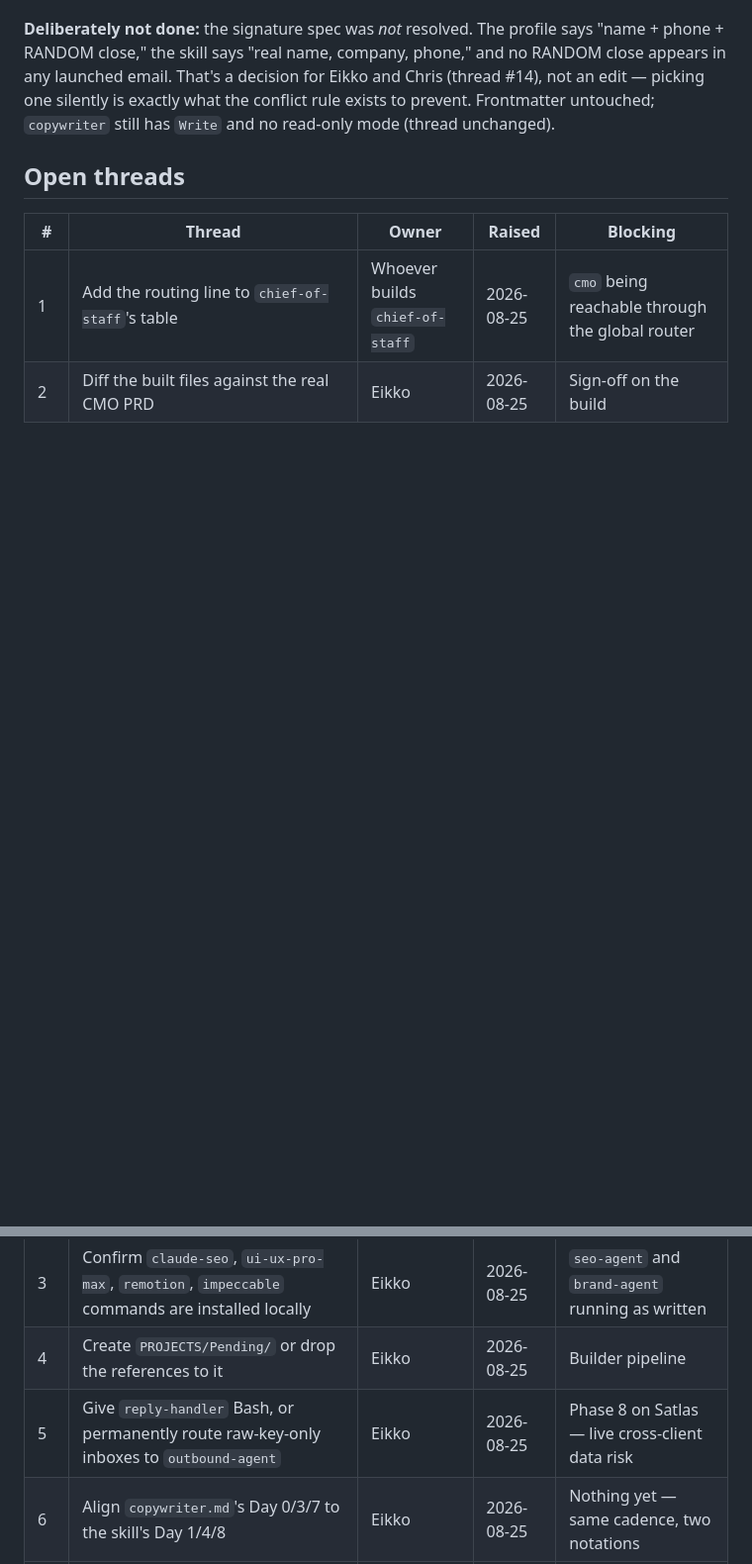
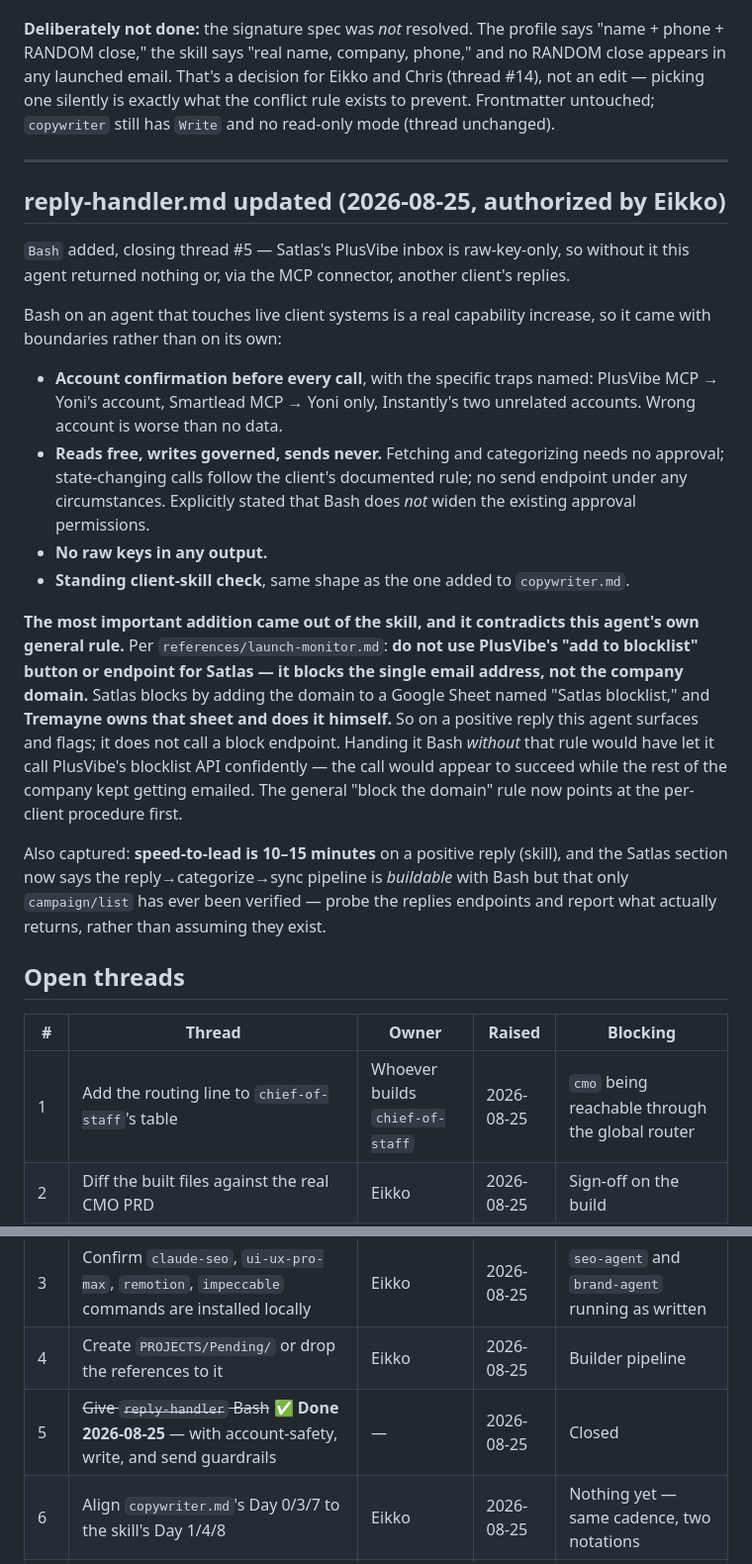
Before and after one commit to yeikkomae-work-mode/Client-Management-System, a Markdown page: PROJECTS/Active/CMO-BUILD-NOTES.md, 2 parts joined by grey strips. Shown at 99% size. Drawn GitHub-style; blank space fills up the shorter version.

```diff
--- a/PROJECTS/Active/CMO-BUILD-NOTES.md
+++ b/PROJECTS/Active/CMO-BUILD-NOTES.md
@@ -172,6 +172,23 @@ Scope was widened by explicit request to cover two changes in `copywriter.md`
 
 **Deliberately not done:** the signature spec was *not* resolved. The profile says "name + phone + RANDOM close," the skill says "real name, company, phone," and no RANDOM close appears in any launched email. That's a decision for Eikko and Chris (thread #14), not an edit — picking one silently is exactly what the conflict rule exists to prevent. Frontmatter untouched; `copywriter` still has `Write` and no read-only mode (thread unchanged).
 
+---
+
+## reply-handler.md updated (2026-08-25, authorized by Eikko)
+
+`Bash` added, closing thread #5 — Satlas's PlusVibe inbox is raw-key-only, so without it this agent returned nothing or, via the MCP connector, another client's replies.
+
+Bash on an agent that touches live client systems is a real capability increase, so it came with boundaries rather than on its own:
+
+- **Account confirmation before every call**, with the specific traps named: PlusVibe MCP → Yoni's account, Smartlead MCP → Yoni only, Instantly's two unrelated accounts. Wrong account is worse than no data.
+- **Reads free, writes governed, sends never.** Fetching and categorizing needs no approval; state-changing calls follow the client's documented rule; no send endpoint under any circumstances. Explicitly stated that Bash does *not* widen the existing approval permissions.
+- **No raw keys in any output.**
+- **Standing client-skill check**, same shape as the one added to `copywriter.md`.
+
+**The most important addition came out of the skill, and it contradicts this agent's own general rule.** Per `references/launch-monitor.md`: **do not use PlusVibe's "add to blocklist" button or endpoint for Satlas — it blocks the single email address, not the company domain.** Satlas blocks by adding the domain to a Google Sheet named "Satlas blocklist," and **Tremayne owns that sheet and does it himself.** So on a positive reply this agent surfaces and flags; it does not call a block endpoint. Handing it Bash *without* that rule would have let it call PlusVibe's blocklist API confidently — the call would appear to succeed while the rest of the company kept getting emailed. The general "block the domain" rule now points at the per-client procedure first.
+
+Also captured: **speed-to-lead is 10–15 minutes** on a positive reply (skill), and the Satlas section now says the reply→categorize→sync pipeline is *buildable* with Bash but that only `campaign/list` has ever been verified — probe the replies endpoints and report what actually returns, rather than assuming they exist.
+
 ## Open threads
 
 | # | Thread | Owner | Raised | Blocking |
@@ -180,7 +197,7 @@ Scope was widened by explicit request to cover two changes in `copywriter.md`
 | 2 | Diff the built files against the real CMO PRD | Eikko | 2026-08-25 | Sign-off on the build |
 | 3 | Confirm `claude-seo`, `ui-ux-pro-max`, `remotion`, `impeccable` commands are installed locally | Eikko | 2026-08-25 | `seo-agent` and `brand-agent` running as written |
 | 4 | Create `PROJECTS/Pending/` or drop the references to it | Eikko | 2026-08-25 | Builder pipeline |
-| 5 | Give `reply-handler` Bash, or permanently route raw-key-only inboxes to `outbound-agent` | Eikko | 2026-08-25 | Phase 8 on Satlas — live cross-client data risk |
+| 5 | ~~Give `reply-handler` Bash~~ ✅ **Done 2026-08-25** — with account-safety, write, and send guardrails | — | 2026-08-25 | Closed |
 | 6 | Align `copywriter.md`'s Day 0/3/7 to the skill's Day 1/4/8 | Eikko | 2026-08-25 | Nothing yet — same cadence, two notations |
 | 7 | Fix the `satlas-cold-email` skill's references path | Eikko | 2026-08-25 | Any agent following the declared pointer |
 | 8 | Confirm `copywriter` delegation fires end-to-end on the first real `@cmo` run | Eikko | 2026-08-25 | Untested — registry needed a restart |
```
Also changed, not shown: .claude/agents/reply-handler.md (+27 -2 lines).
